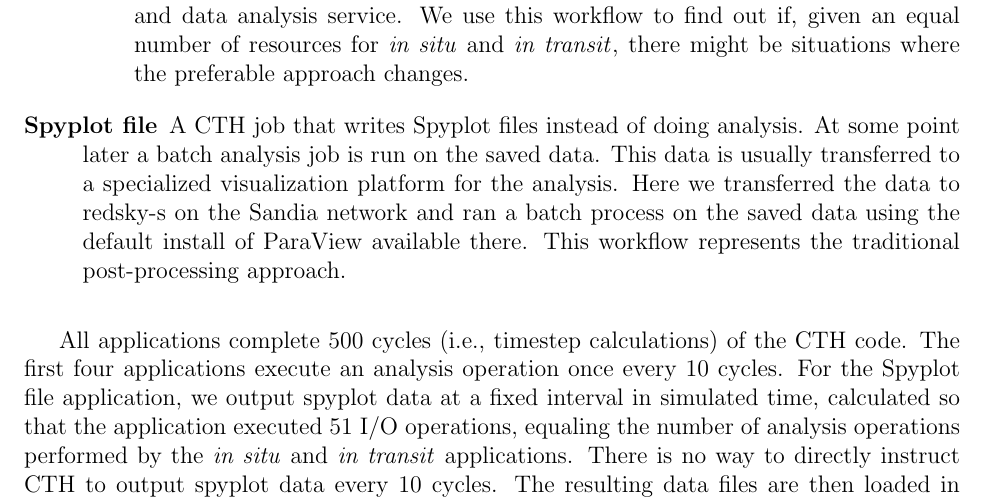
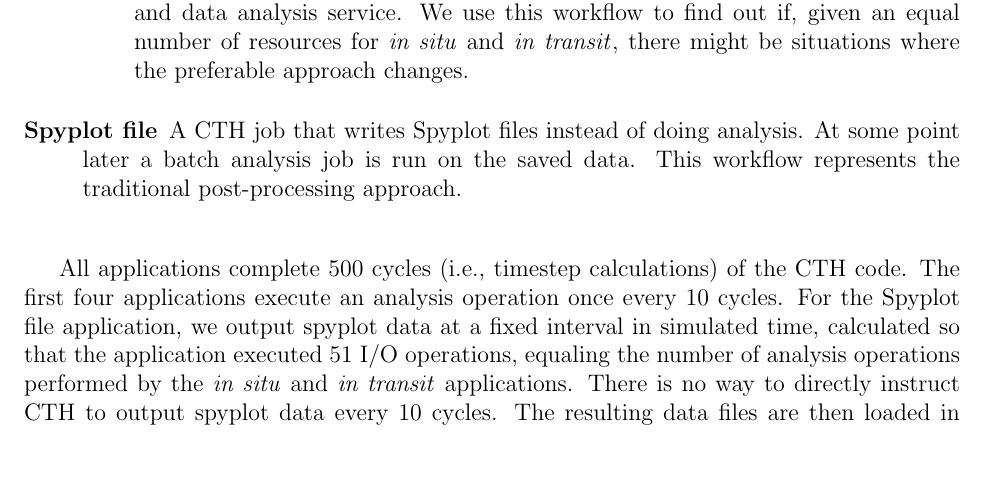
Before and after one commit to kmorel-papers/MilestoneFY13, a LaTeX document (MilestoneFY13.tex, which reads Results.tex): part of page 26 of 56, cut so that both start at the same text, the shorter picture padded with empty space. Compiled offline with pdfLaTeX.

Commit message:
Revert "Added notes about the batch processing"
This reverts commit 123a20ac8fc62f3a409824d91c09f8f835a4abeb.

```diff
--- a/Results.tex
+++ b/Results.tex
@@ -88,11 +88,7 @@ five experiments.
 
 \item [Spyplot file] A CTH job that writes Spyplot files instead of doing
   analysis.  At some point later a batch analysis job is run on the saved
-  data.  This data is usually transferred to a specialized visualization
-  platform for the analysis.  Here we transferred the data to redsky-s on
-  the Sandia network and ran a batch process on the saved data using the
-  default install of ParaView available there. This workflow represents the
-  traditional post-processing approach.
+  data.  This workflow represents the traditional post-processing approach.
 \end{description}
 
 All applications complete 500 cycles (i.e., timestep calculations) of the
```
